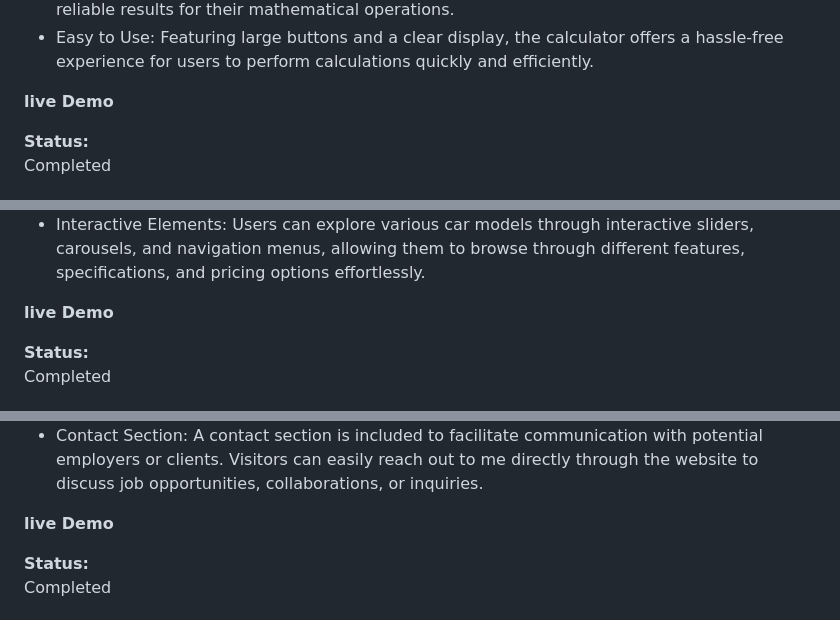
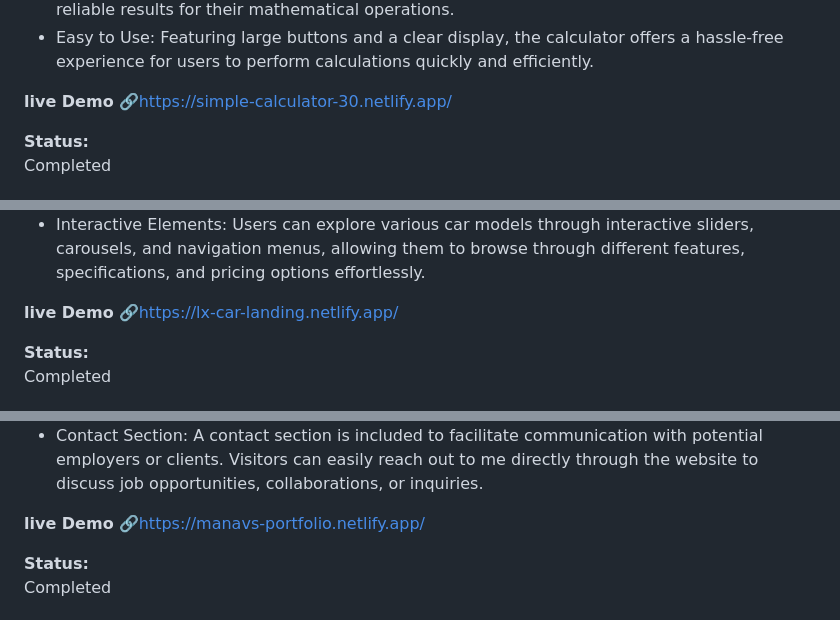
Before and after one commit to manav0704-coder/Codsoft, a Markdown page: README.md, 3 parts joined by grey strips. Rendered like a GitHub page.

```diff
--- a/README.md
+++ b/README.md
@@ -32,7 +32,7 @@ The Responsive Calculator is a simple yet efficient tool built using HTML, CSS,
 - Easy to Use: Featuring large buttons and a clear display, the calculator offers a hassle-free experience for users to perform calculations quickly and efficiently.
 
 **live Demo**
-
+🔗https://simple-calculator-30.netlify.app/
 
 **Status:**
 Completed
@@ -53,7 +53,7 @@ The Cars Landing Page is a visually stunning website designed to showcase variou
 - Interactive Elements: Users can explore various car models through interactive sliders, carousels, and navigation menus, allowing them to browse through different features, specifications, and pricing options effortlessly.
 
 **live Demo**
-
+🔗https://lx-car-landing.netlify.app/
 
 **Status:**
 Completed
@@ -77,7 +77,7 @@ The Personal Portfolio Website is a showcase of my skills, projects, and experie
 - Contact Section: A contact section is included to facilitate communication with potential employers or clients. Visitors can easily reach out to me directly through the website to discuss job opportunities, collaborations, or inquiries.
 
 **live Demo**
-
+🔗https://manavs-portfolio.netlify.app/
 
 **Status:**
 Completed
```
